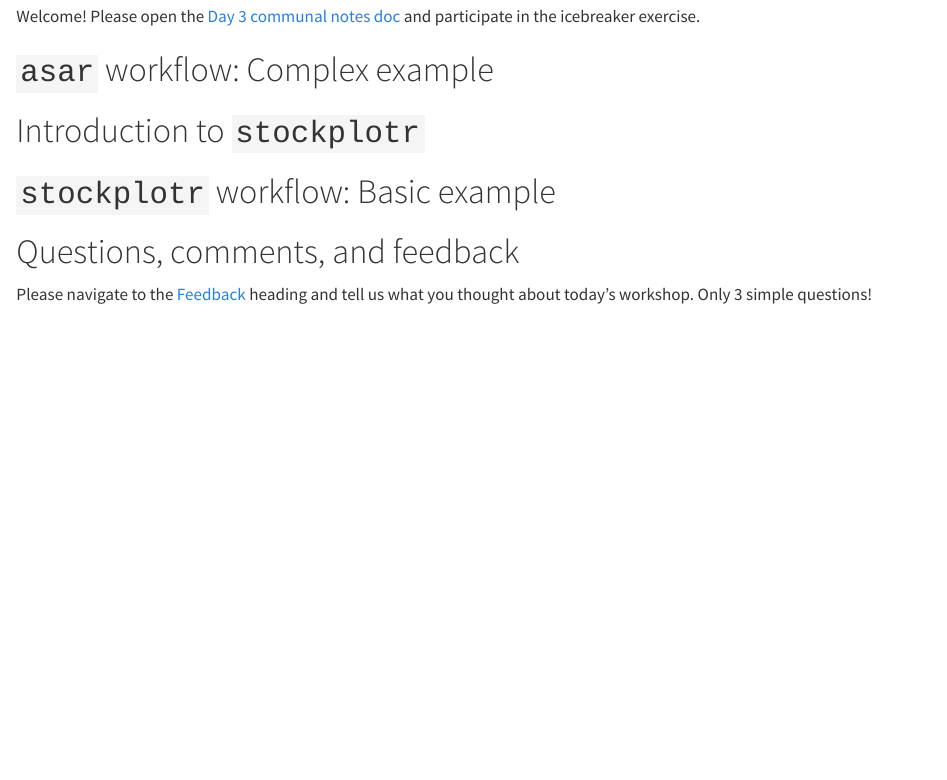
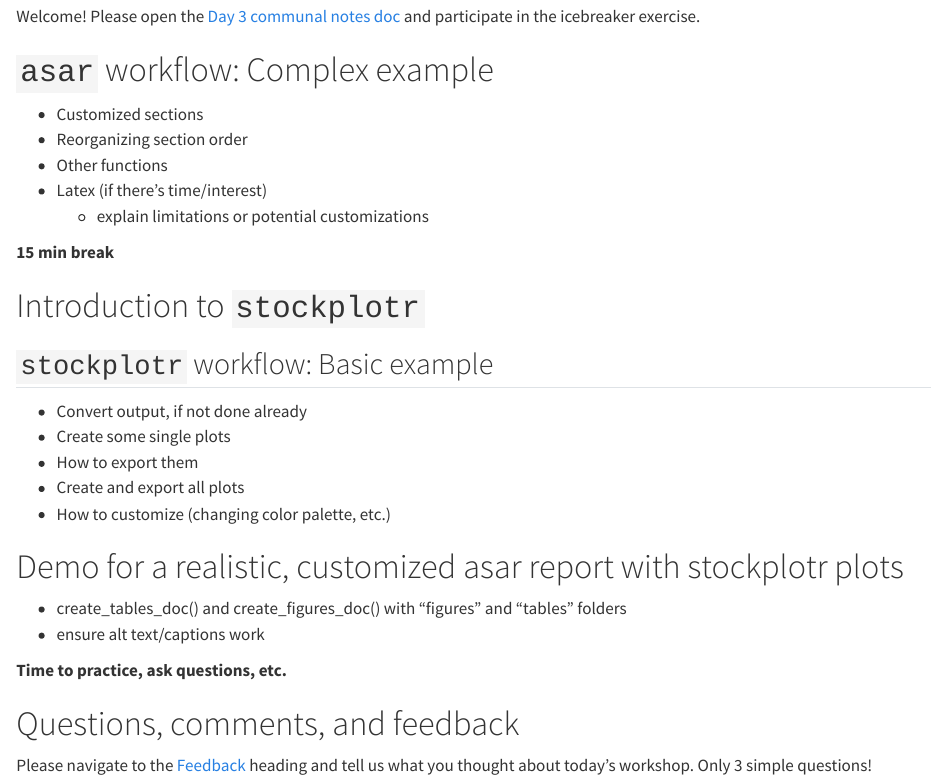
Before and after one commit to nmfs-ost/workflows-workshop, a Quarto document (Curriculum/day_3.qmd): the page in a window 1100 px wide, from 300 px down. Rendered offline with R 4.5, knitr and Pandoc in place of Quarto, with nearby package versions.

Commit message:
Finish outlining Day 3 curriculum

```diff
--- a/Curriculum/day_3.qmd
+++ b/Curriculum/day_3.qmd
@@ -17,9 +17,30 @@ Welcome! Please open the [Day 3 communal notes doc](https://docs.google.com/docu
 
 # `asar` workflow: Complex example
 
+- Customized sections
+- Reorganizing section order
+- Other functions
+- Latex (if there's time/interest)
+  - explain limitations or potential customizations
+
+**15 min break**
+
 # Introduction to `stockplotr`
 
-# `stockplotr` workflow: Basic example
+## `stockplotr` workflow: Basic example
+
+- Convert output, if not done already
+- Create some single plots
+- How to export them
+- Create and export all plots
+- How to customize (changing color palette, etc.)
+
+# Demo for a realistic, customized asar report with stockplotr plots
+
+- create_tables_doc() and create_figures_doc() with "figures" and "tables" folders
+- ensure alt text/captions work
+
+**Time to practice, ask questions, etc.**
 
 # Questions, comments, and feedback
 
```
